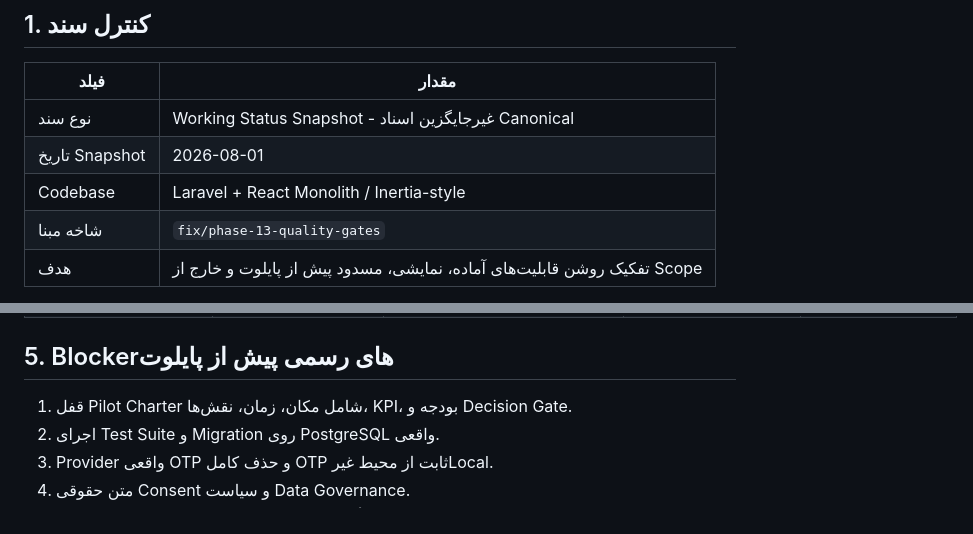
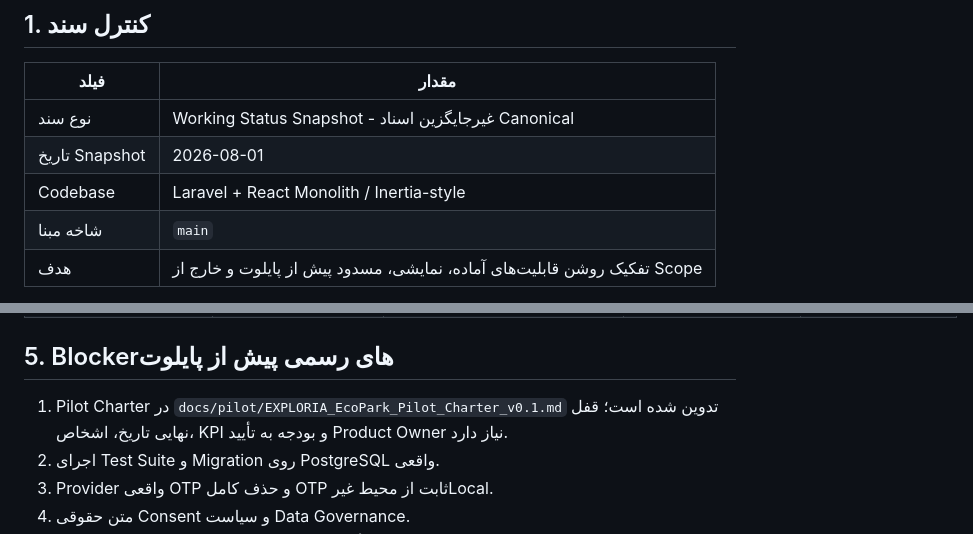
Before and after one commit to expomedia20-del/exploria, a Markdown page: docs/status/EXPLORIA_Feature_Status_Register_v1.0.md, 2 parts joined by grey strips. Drawn GitHub-style.

Commit message:
docs: define ecopark pilot charter

```diff
--- a/docs/status/EXPLORIA_Feature_Status_Register_v1.0.md
+++ b/docs/status/EXPLORIA_Feature_Status_Register_v1.0.md
@@ -7,7 +7,7 @@
 | نوع سند | Working Status Snapshot - غیرجایگزین اسناد Canonical |
 | تاریخ Snapshot | 2026-08-01 |
 | Codebase | Laravel + React Monolith / Inertia-style |
-| شاخه مبنا | `fix/phase-13-quality-gates` |
+| شاخه مبنا | `main` |
 | هدف | تفکیک روشن قابلیت‌های آماده، نمایشی، مسدود پیش از پایلوت و خارج از Scope |
 
 این رجیستر وضعیت اجرایی Codebase را ثبت می‌کند و جایگزین BRD، FRD، Scope Lock، Backlog یا اسناد Governance مصوب نیست. در صورت تعارض، سلسله‌مراتب سند 21 اعمال می‌شود.
@@ -76,7 +76,7 @@
 
 ## 5. Blockerهای رسمی پیش از پایلوت
 
-1. قفل Pilot Charter شامل مکان، زمان، نقش‌ها، KPI، بودجه و Decision Gate.
+1. Pilot Charter در `docs/pilot/EXPLORIA_EcoPark_Pilot_Charter_v0.1.md` تدوین شده است؛ قفل نهایی تاریخ، اشخاص، KPI و بودجه به تأیید Product Owner نیاز دارد.
 2. اجرای Test Suite و Migration روی PostgreSQL واقعی.
 3. Provider واقعی OTP و حذف کامل OTP ثابت از محیط غیرLocal.
 4. متن حقوقی Consent و سیاست Data Governance.
```
Also changed, not shown: docs/pilot/EXPLORIA_EcoPark_Pilot_Charter_v0.1.md (added, +314 -0 lines).
